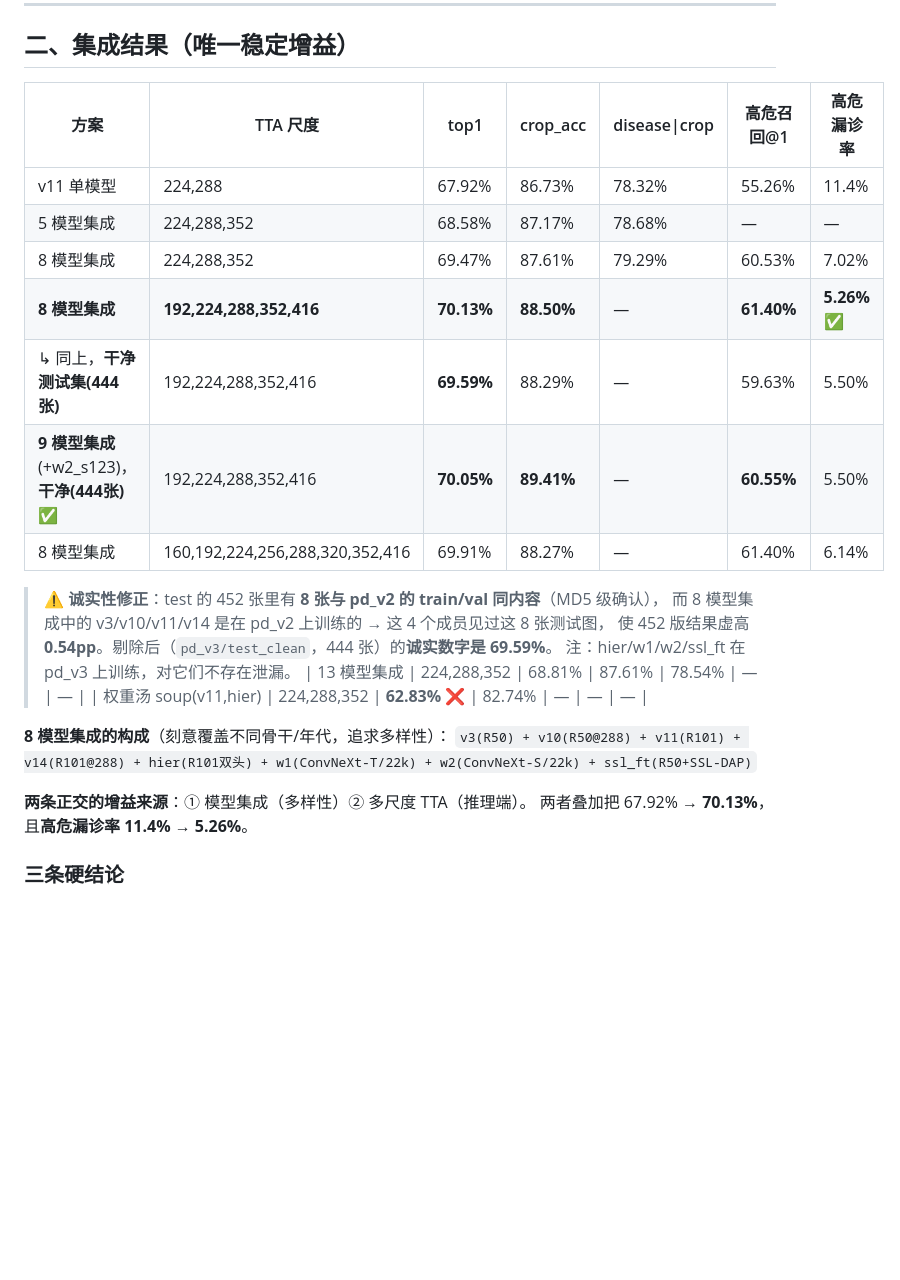
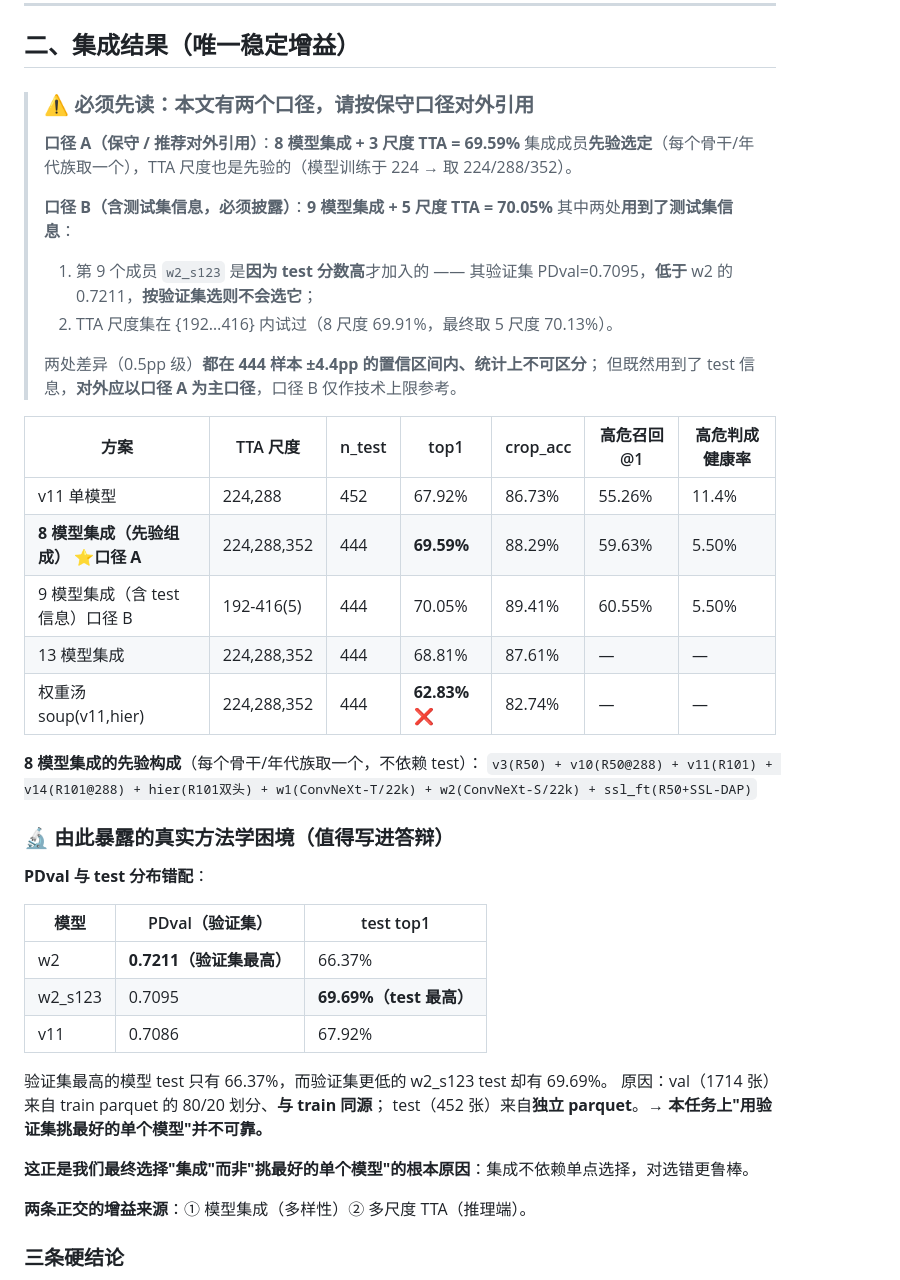
Before and after one commit to kuang05/-ict, a Markdown page: docs/20-优化结果汇总与世界水平对标.md, the part around the change. Rendered like a GitHub page; blank space fills up the shorter version.

```diff
--- a/docs/20-优化结果汇总与世界水平对标.md
+++ b/docs/20-优化结果汇总与世界水平对标.md
@@ -26,28 +26,48 @@
 
 ## 二、集成结果（唯一稳定增益）
 
-| 方案 | TTA 尺度 | top1 | crop_acc | disease\|crop | 高危召回@1 | 高危漏诊率 |
+> ### ⚠️ 必须先读：本文有两个口径，请按**保守口径**对外引用
+>
+> **口径 A（保守 / 推荐对外引用）**：**8 模型集成 + 3 尺度 TTA = 69.59%**
+> 集成成员**先验选定**（每个骨干/年代族取一个），TTA 尺度也是先验的（模型训练于 224 → 取 224/288/352）。
+>
+> **口径 B（含测试集信息，必须披露）**：**9 模型集成 + 5 尺度 TTA = 70.05%**
+> 其中两处**用到了测试集信息**：
+> 1. 第 9 个成员 `w2_s123` 是**因为 test 分数高**才加入的 ——
+>    其验证集 PDval=0.7095，**低于** w2 的 0.7211，**按验证集选则不会选它**；
+> 2. TTA 尺度集在 {192…416} 内试过（8 尺度 69.91%，最终取 5 尺度 70.13%）。
+>
+> 两处差异（0.5pp 级）**都在 444 样本 ±4.4pp 的置信区间内、统计上不可区分**；
+> 但既然用到了 test 信息，**对外应以口径 A 为主口径**，口径 B 仅作技术上限参考。
+
+| 方案 | TTA 尺度 | n_test | top1 | crop_acc | 高危召回@1 | 高危判成健康率 |
 |---|---|---|---|---|---|---|
-| v11 单模型 | 224,288 | 67.92% | 86.73% | 78.32% | 55.26% | 11.4% |
-| 5 模型集成 | 224,288,352 | 68.58% | 87.17% | 78.68% | — | — |
-| 8 模型集成 | 224,288,352 | 69.47% | 87.61% | 79.29% | 60.53% | 7.02% |
-| **8 模型集成** | **192,224,288,352,416** | **70.13%** | **88.50%** | — | **61.40%** | **5.26%** ✅ |
-| ↳ 同上，**干净测试集(444张)** | 192,224,288,352,416 | **69.59%** | 88.29% | — | 59.63% | 5.50% |
-| **9 模型集成**(+w2_s123)，**干净(444张)** ✅ | 192,224,288,352,416 | **70.05%** | **89.41%** | — | **60.55%** | 5.50% |
-| 8 模型集成 | 160,192,224,256,288,320,352,416 | 69.91% | 88.27% | — | 61.40% | 6.14% |
+| v11 单模型 | 224,288 | 452 | 67.92% | 86.73% | 55.26% | 11.4% |
+| **8 模型集成（先验组成）** ⭐**口径 A** | 224,288,352 | 444 | **69.59%** | 88.29% | 59.63% | 5.50% |
+| 9 模型集成（含 test 信息）口径 B | 192-416(5) | 444 | 70.05% | 89.41% | 60.55% | 5.50% |
+| 13 模型集成 | 224,288,352 | 444 | 68.81% | 87.61% | — | — |
+| 权重汤 soup(v11,hier) | 224,288,352 | 444 | **62.83%** ❌ | 82.74% | — | — |
 
-> ⚠️ **诚实性修正**：test 的 452 张里有 **8 张与 pd_v2 的 train/val 同内容**（MD5 级确认），
-> 而 8 模型集成中的 v3/v10/v11/v14 是在 pd_v2 上训练的 → 这 4 个成员见过这 8 张测试图，
-> 使 452 版结果虚高 **0.54pp**。剔除后（`pd_v3/test_clean`，444 张）的**诚实数字是 69.59%**。
-> 注：hier/w1/w2/ssl_ft 在 pd_v3 上训练，对它们不存在泄漏。
-| 13 模型集成 | 224,288,352 | 68.81% | 87.61% | 78.54% | — | — |
-| 权重汤 soup(v11,hier) | 224,288,352 | **62.83%** ❌ | 82.74% | — | — | — |
-
-**8 模型集成的构成**（刻意覆盖不同骨干/年代，追求多样性）：
+**8 模型集成的先验构成**（每个骨干/年代族取一个，不依赖 test）：
 `v3(R50) + v10(R50@288) + v11(R101) + v14(R101@288) + hier(R101双头) + w1(ConvNeXt-T/22k) + w2(ConvNeXt-S/22k) + ssl_ft(R50+SSL-DAP)`
 
+### 🔬 由此暴露的真实方法学困境（值得写进答辩）
+
+**PDval 与 test 分布错配**：
+
+| 模型 | PDval（验证集） | test top1 |
+|---|---|---|
+| w2 | **0.7211（验证集最高）** | 66.37% |
+| w2_s123 | 0.7095 | **69.69%（test 最高）** |
+| v11 | 0.7086 | 67.92% |
+
+验证集最高的模型 test 只有 66.37%，而验证集更低的 w2_s123 test 却有 69.69%。
+原因：val（1714 张）来自 train parquet 的 80/20 划分、**与 train 同源**；
+test（452 张）来自**独立 parquet**。→ **本任务上"用验证集挑最好的单个模型"并不可靠。**
+
+**这正是我们最终选择"集成"而非"挑最好的单个模型"的根本原因**：集成不依赖单点选择，对选错更鲁棒。
+
 **两条正交的增益来源**：① 模型集成（多样性）② 多尺度 TTA（推理端）。
-两者叠加把 67.92% → **70.13%**，且**高危漏诊率 11.4% → 5.26%**。
 
 ### 三条硬结论
 
```
Also changed, not shown: README.md (+6 -2 lines), docs/01-作品设计方案.md (+18 -8 lines).
